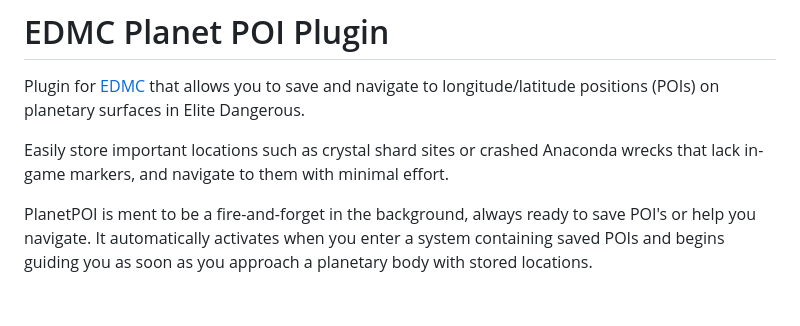
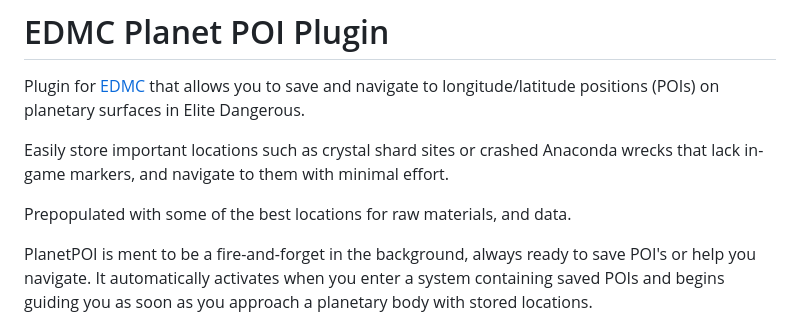
Before and after one commit to bbbkada/EDMC-PlanetPOI, a Markdown page: README.md, the part around the change. Drawn GitHub-style; blank space fills up the shorter version.

Commit message:
Update README with prepopulated location details
Added information about prepopulated locations for raw materials and data.

```diff
--- a/README.md
+++ b/README.md
@@ -3,6 +3,8 @@
 Plugin for [EDMC](https://github.com/EDCD/EDMarketConnector) that allows you to save and navigate to longitude/latitude positions (POIs) on planetary surfaces in Elite Dangerous.
 
 Easily store important locations such as crystal shard sites or crashed Anaconda wrecks that lack in-game markers, and navigate to them with minimal effort.
+
+Prepopulated with some of the best locations for raw materials, and data.
 
 PlanetPOI is ment to be a fire-and-forget in the background, always ready to save POI's or help you navigate. It automatically activates when you enter a system containing saved POIs and begins guiding you as soon as you approach a planetary body with stored locations.
 
```
